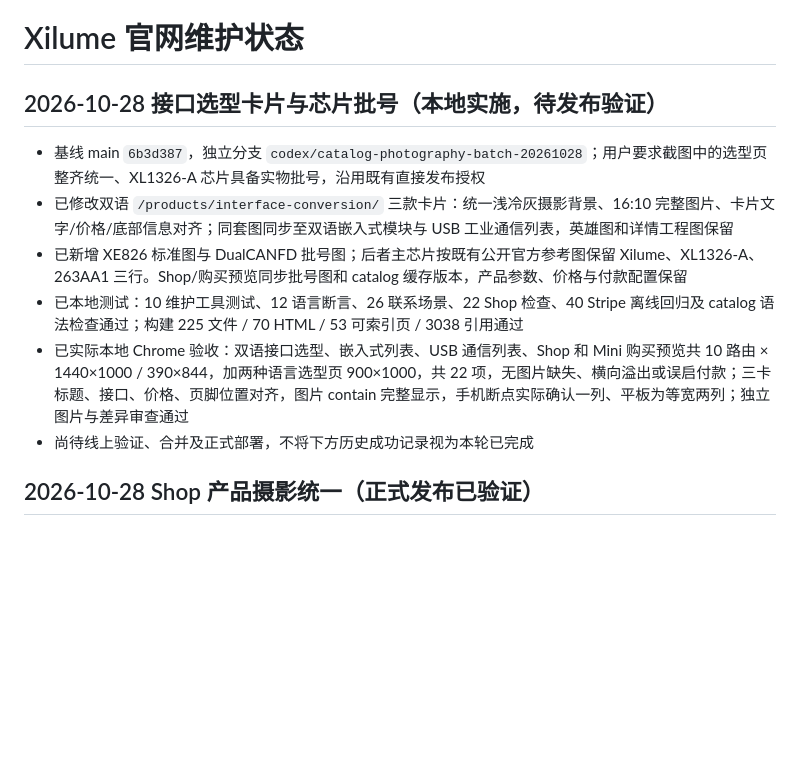
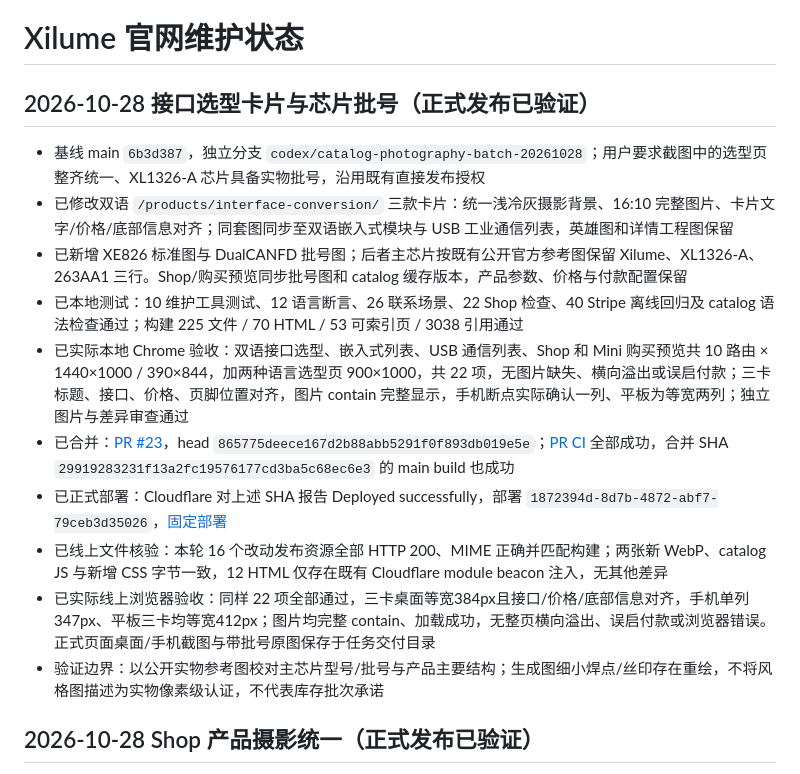
Before and after one commit to xilume/xilume.github.io, a Markdown page: docs/WEBSITE_STATUS.md, the part around the change. GitHub-like rendering; blank space fills up the shorter version.

Commit message:
Record verified catalog photography and lot release

```diff
--- a/docs/WEBSITE_STATUS.md
+++ b/docs/WEBSITE_STATUS.md
@@ -1,13 +1,17 @@
 # Xilume 官网维护状态
 
-## 2026-10-28 接口选型卡片与芯片批号（本地实施，待发布验证）
+## 2026-10-28 接口选型卡片与芯片批号（正式发布已验证）
 
 - 基线 main `6b3d387`，独立分支 `codex/catalog-photography-batch-20261028`；用户要求截图中的选型页整齐统一、XL1326-A 芯片具备实物批号，沿用既有直接发布授权
 - 已修改双语 `/products/interface-conversion/` 三款卡片：统一浅冷灰摄影背景、16:10 完整图片、卡片文字/价格/底部信息对齐；同套图同步至双语嵌入式模块与 USB 工业通信列表，英雄图和详情工程图保留
 - 已新增 XE826 标准图与 DualCANFD 批号图；后者主芯片按既有公开官方参考图保留 Xilume、XL1326-A、263AA1 三行。Shop/购买预览同步批号图和 catalog 缓存版本，产品参数、价格与付款配置保留
 - 已本地测试：10 维护工具测试、12 语言断言、26 联系场景、22 Shop 检查、40 Stripe 离线回归及 catalog 语法检查通过；构建 225 文件 / 70 HTML / 53 可索引页 / 3038 引用通过
 - 已实际本地 Chrome 验收：双语接口选型、嵌入式列表、USB 通信列表、Shop 和 Mini 购买预览共 10 路由 × 1440×1000 / 390×844，加两种语言选型页 900×1000，共 22 项，无图片缺失、横向溢出或误启付款；三卡标题、接口、价格、页脚位置对齐，图片 contain 完整显示，手机断点实际确认一列、平板为等宽两列；独立图片与差异审查通过
-- 尚待线上验证、合并及正式部署，不将下方历史成功记录视为本轮已完成
+- 已合并：[PR #23](https://github.com/xilume/xilume.github.io/pull/23)，head `865775deece167d2b88abb5291f0f893db019e5e`；[PR CI](https://github.com/xilume/xilume.github.io/actions/runs/40822267836) 全部成功，合并 SHA `29919283231f13a2fc19576177cd3ba5c68ec6e3` 的 main build 也成功
+- 已正式部署：Cloudflare 对上述 SHA 报告 Deployed successfully，部署 `1872394d-8d7b-4872-abf7-79ceb3d35026`，[固定部署](https://1872394d.xilume.pages.dev/)
+- 已线上文件核验：本轮 16 个改动发布资源全部 HTTP 200、MIME 正确并匹配构建；两张新 WebP、catalog JS 与新增 CSS 字节一致，12 HTML 仅存在既有 Cloudflare module beacon 注入，无其他差异
+- 已实际线上浏览器验收：同样 22 项全部通过，三卡桌面等宽384px且接口/价格/底部信息对齐，手机单列347px、平板三卡均等宽412px；图片均完整 contain、加载成功，无整页横向溢出、误启付款或浏览器错误。正式页面桌面/手机截图与带批号原图保存于任务交付目录
+- 验证边界：以公开实物参考图校对主芯片型号/批号与产品主要结构；生成图细小焊点/丝印存在重绘，不将风格图描述为实物像素级认证，不代表库存批次承诺
 
 ## 2026-10-28 Shop 产品摄影统一（正式发布已验证）
 
```
